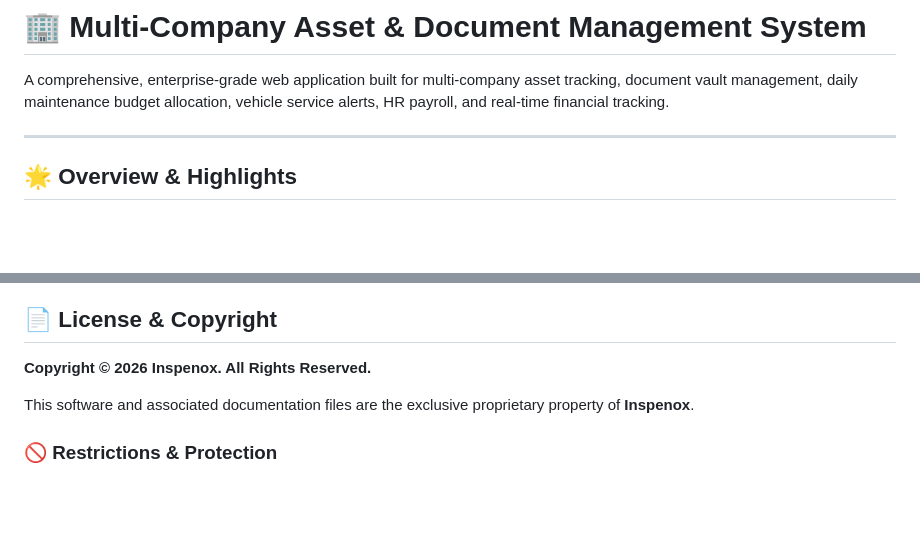
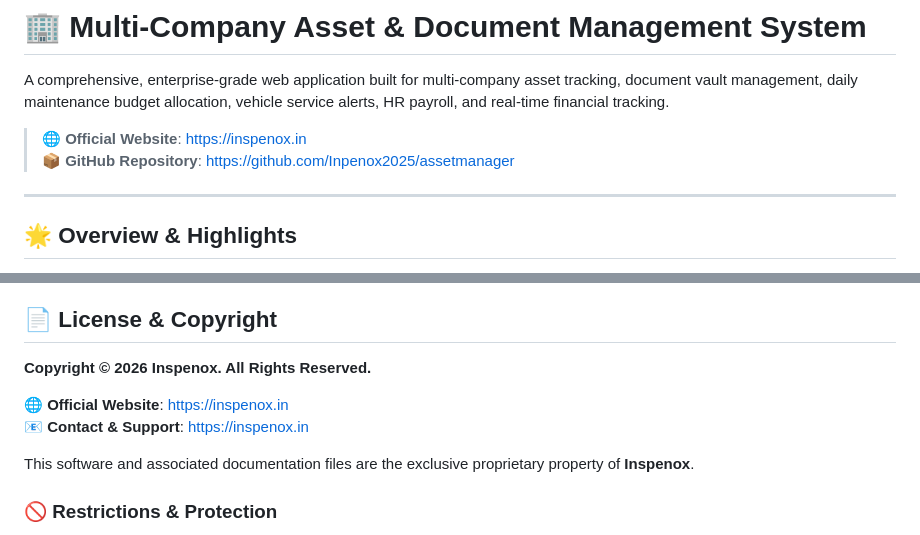
Before and after one commit to Inpenox2025/assetmanager, a Markdown page: README.md, 2 parts joined by grey strips. GitHub-like rendering; blank space fills up the shorter version.

Commit message:
Add official website link to README header and copyright section

```diff
--- a/README.md
+++ b/README.md
@@ -1,6 +1,9 @@
 # 🏢 Multi-Company Asset & Document Management System
 
 A comprehensive, enterprise-grade web application built for multi-company asset tracking, document vault management, daily maintenance budget allocation, vehicle service alerts, HR payroll, and real-time financial tracking.
+
+> 🌐 **Official Website**: [https://inspenox.in](https://inspenox.in)
+> 📦 **GitHub Repository**: [https://github.com/Inpenox2025/assetmanager](https://github.com/Inpenox2025/assetmanager)
 
 ---
 
@@ -189,6 +192,9 @@ Upon initializing the system or running locally in mock mode, the following Supe
 
 **Copyright © 2026 Inspenox. All Rights Reserved.**
 
+🌐 **Official Website**: [https://inspenox.in](https://inspenox.in)
+📧 **Contact & Support**: [https://inspenox.in](https://inspenox.in)
+
 This software and associated documentation files are the exclusive proprietary property of **Inspenox**.
 
 ### 🚫 Restrictions & Protection
```
